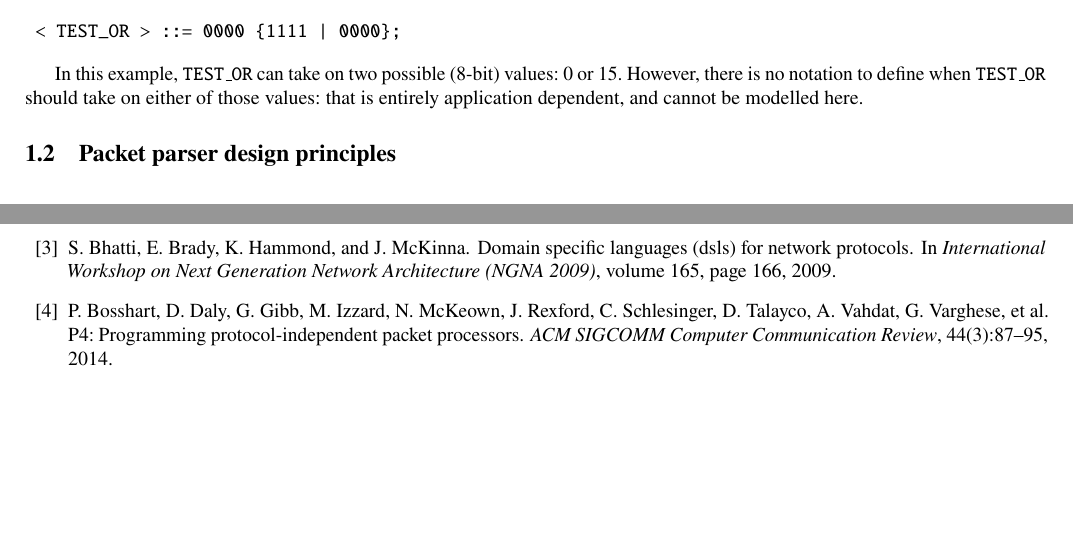
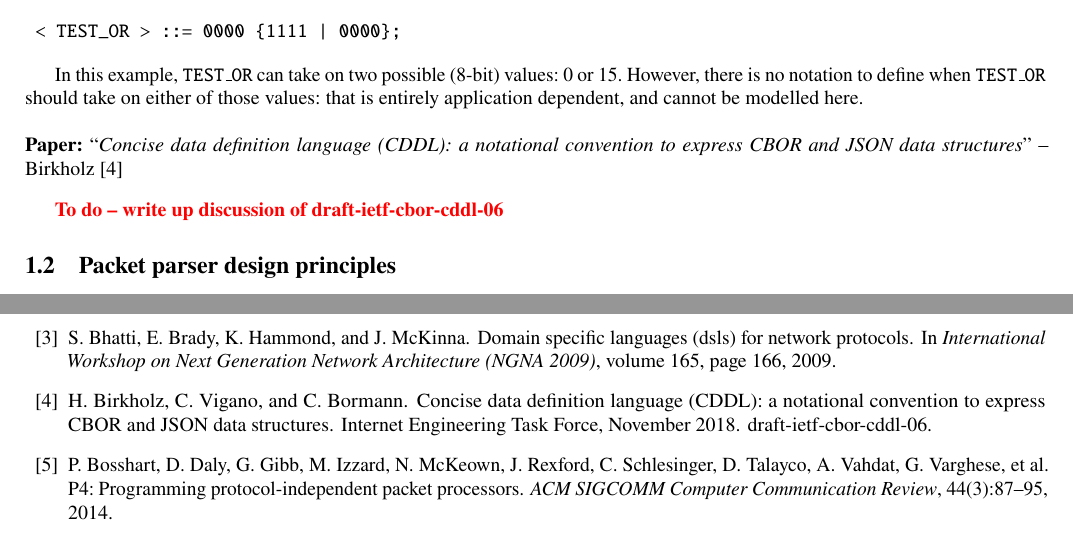
Before and after one commit to DavidSouthgate/improving-protocol-standards, a LaTeX paper (notes/improving-protocol-standards.tex, which reads notes/improving-protocol-standards.bib): two parts of pages 7 and 19 of 19, joined at a grey line, cut so that both start at the same text, the shorter picture padded with empty space. Compiled offline with pdfLaTeX.

Commit message:
Add placeholder for discussion of draft-ietf-cbor-cddl-06

```diff
--- a/notes/improving-protocol-standards.bib
+++ b/notes/improving-protocol-standards.bib
@@ -114,0 +122,3 @@
+  howpublished = "Internet Engineering Task Force",
+  note         = "draft-ietf-cbor-cddl-06"
+}
--- a/notes/improving-protocol-standards.tex
+++ b/notes/improving-protocol-standards.tex
@@ -570,6 +570,12 @@ Here, \texttt{TEST} has a fixed value (15).
 In this example, \texttt{TEST\_OR} can take on two possible (8-bit) values: 0 or 15.
 However, there is no notation to define when \texttt{TEST\_OR} should take on either of
 those values: that is entirely application dependent, and cannot be modelled here.
+
+% - - - - - - - - - - - - - - - - - - - - - - - - - - - - - - - - - - - - - - - - - - - - - - - - -
+\paper{Concise data definition language (CDDL): a notational convention to
+       express CBOR and JSON data structures}{Birkholz}{draft-ietf-cbor-cddl-06}
+
+\todo{write up discussion of draft-ietf-cbor-cddl-06}
 
 %--------------------------------------------------------------------------------------------------
 \subsection{Packet parser design principles}
```
Also changed, not shown: notes/improving-protocol-standards.bib (7 more changed lines).
